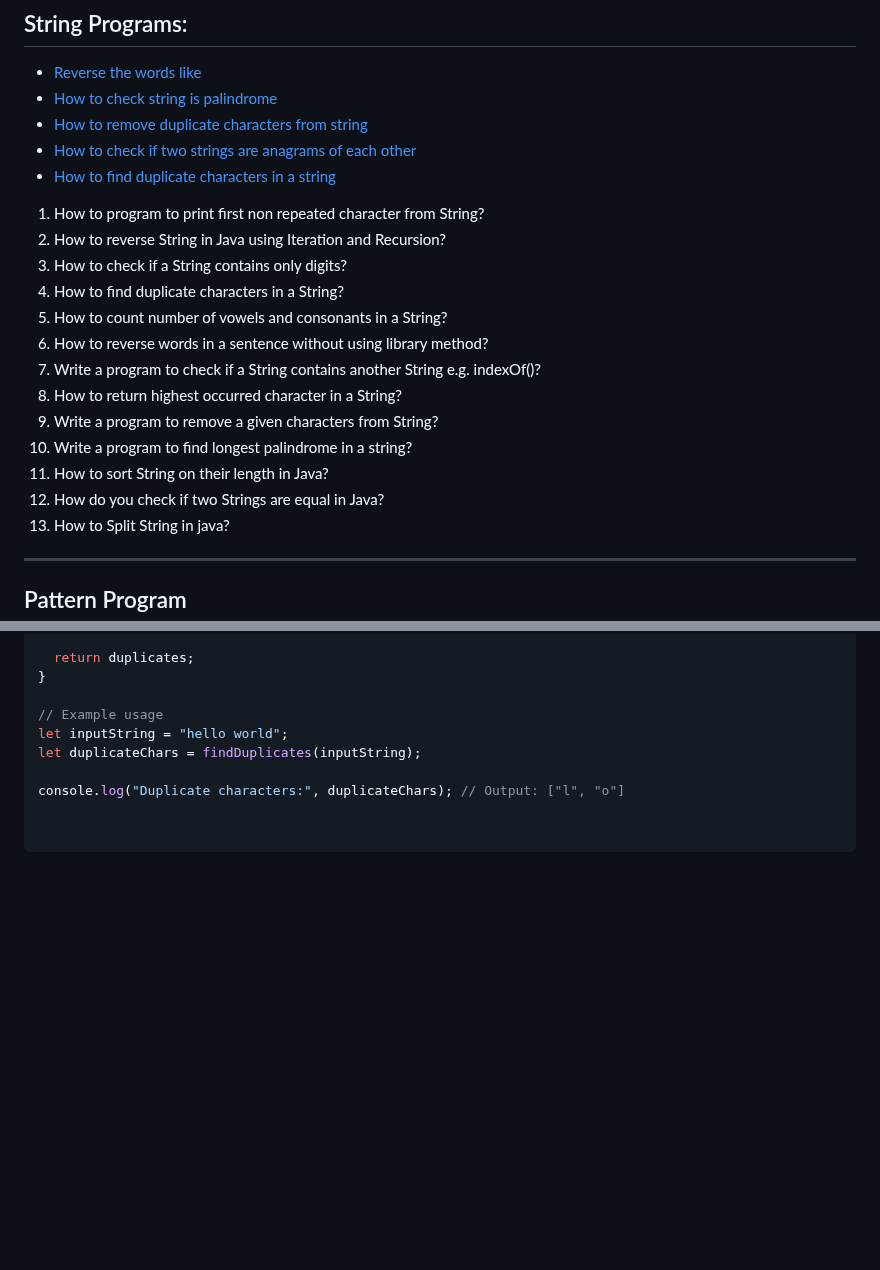
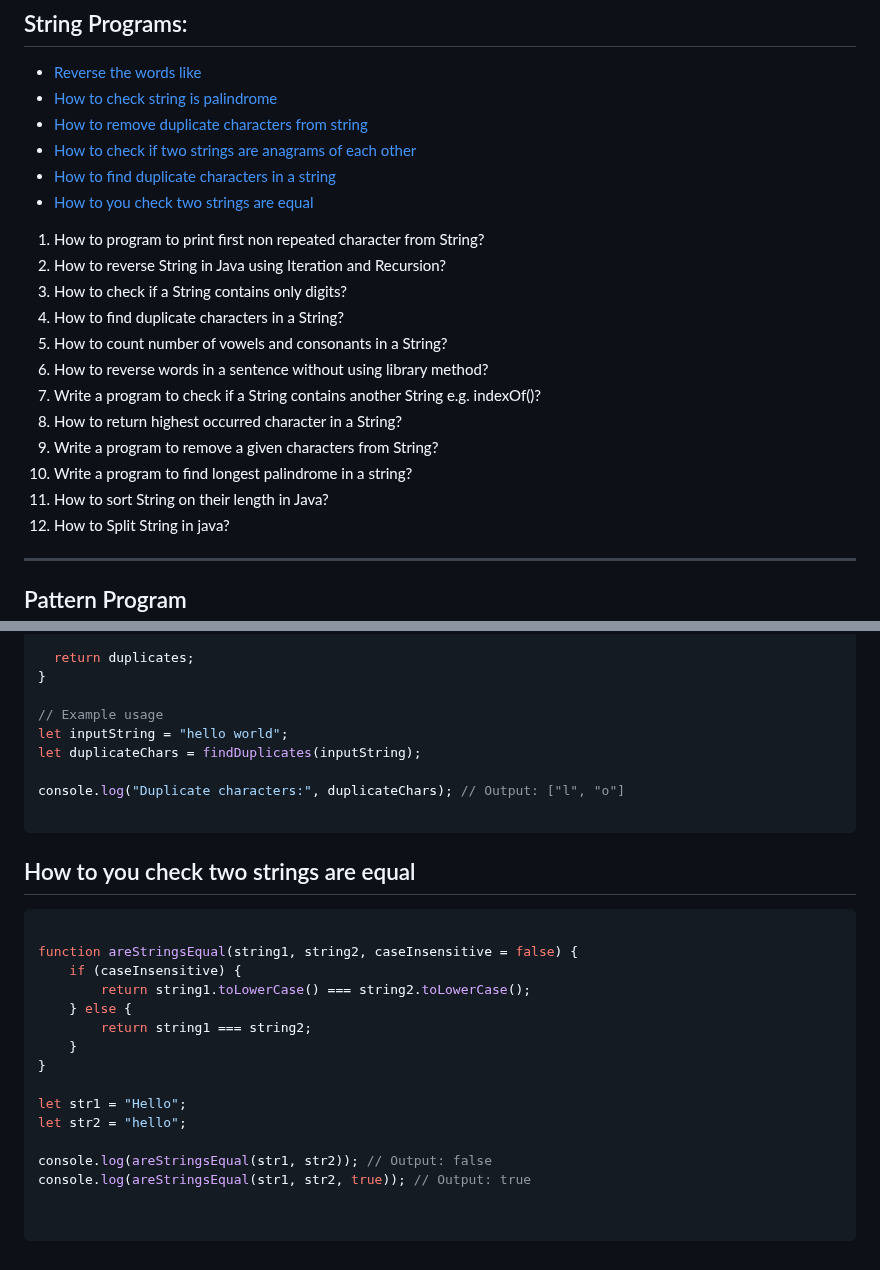
Before and after one commit to sonukumarraj007/java-script, a Markdown page: README.md, 2 parts joined by grey strips. Drawn GitHub-style; blank space fills up the shorter version.

````diff
--- a/README.md
+++ b/README.md
@@ -40,6 +40,7 @@
 * [How to remove duplicate characters from string](#how-to-remove-duplicate-characters-from-string)
 * [How to check if two strings are anagrams of each other](#how-to-check-if-two-strings-are-anagrams-of-each-other)
 * [How to find duplicate characters in a string](#how-to-find-duplicate-characters-in-a-string)
+* [How to you check two strings are equal](#how-to-you-check-two-strings-are-equal)
 
 <ol>
 			<li>How to program to print first non repeated character from String?</li>
@@ -53,7 +54,6 @@
 			<li>Write a program to remove a given characters from String?</li>
 			<li>Write a program to find longest palindrome in a string?</li>
 			<li>How to sort String on their length in Java?</li>
-			<li>How do you check if two Strings are equal in Java?</li>
 			<li>How to Split String in java?</li>
 </ol>
 <hr>
@@ -1394,5 +1394,25 @@ let duplicateChars = findDuplicates(inputString);
 
 console.log("Duplicate characters:", duplicateChars); // Output: ["l", "o"]
 
+```
+
+## How to you check two strings are equal
+
+```ts
+
+function areStringsEqual(string1, string2, caseInsensitive = false) {
+    if (caseInsensitive) {
+        return string1.toLowerCase() === string2.toLowerCase();
+    } else {
+        return string1 === string2;
+    }
+}
+
+let str1 = "Hello";
+let str2 = "hello";
+
+console.log(areStringsEqual(str1, str2)); // Output: false
+console.log(areStringsEqual(str1, str2, true)); // Output: true
+
 
 ```
````
